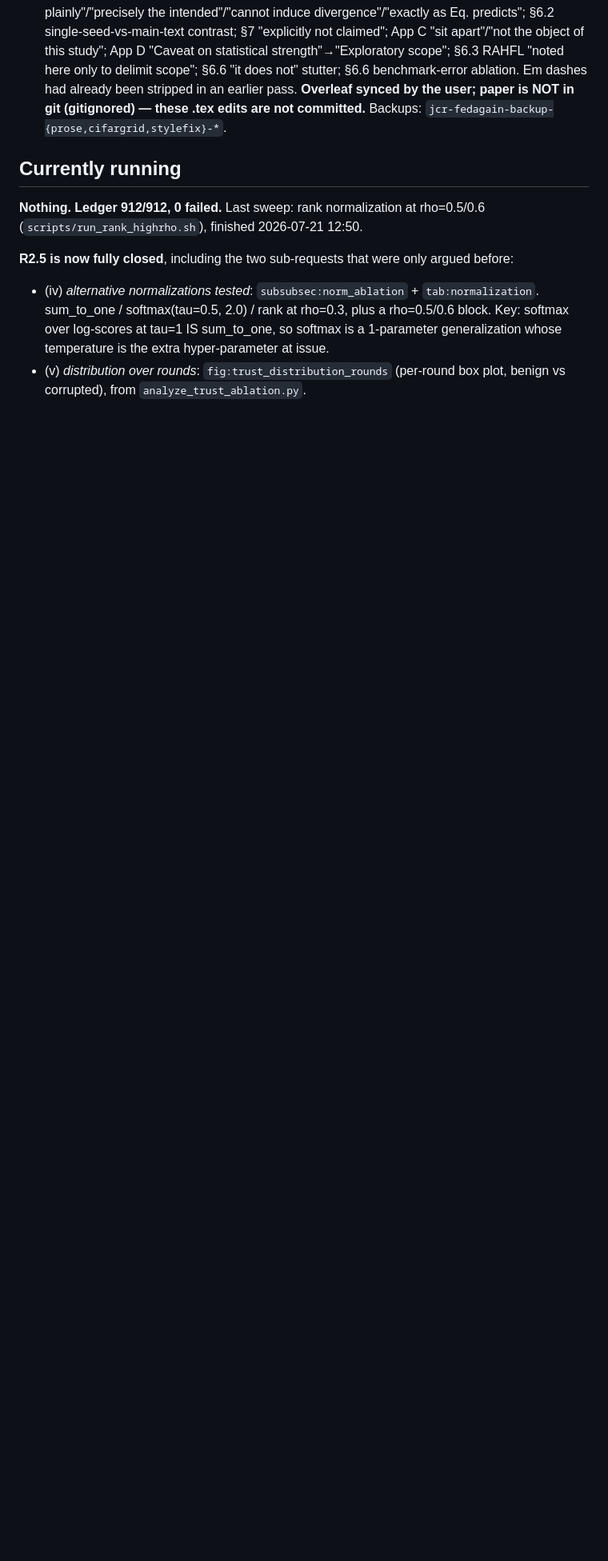
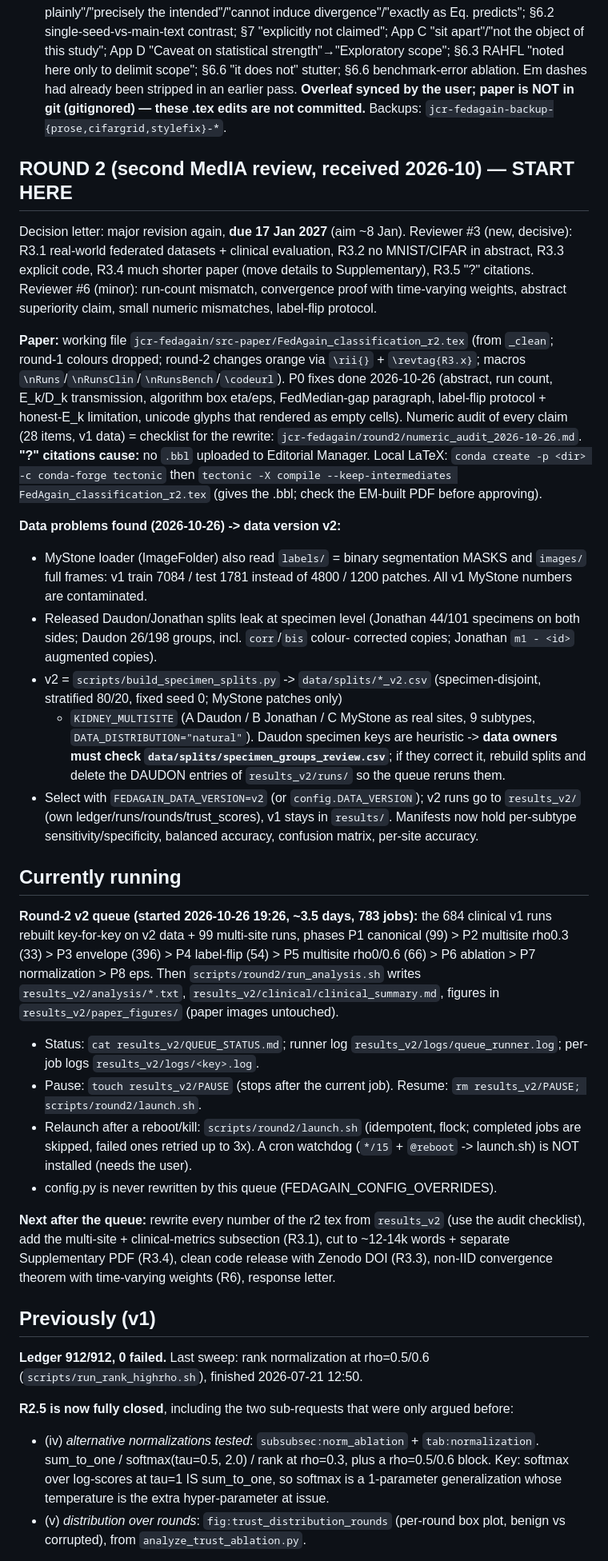
Before and after one commit to Ivanrs297/FedAgain, a Markdown page: CLAUDE.md, the part around the change. Shown at 80% size. GitHub-like rendering; blank space fills up the shorter version.

Commit message:
Docs: round-2 status, data v2 findings and queue runbook
Co-Authored-By: Claude Opus 5.5 <noreply@anthropic.com>

```diff
--- a/CLAUDE.md
+++ b/CLAUDE.md
@@ -259,9 +259,74 @@ and (B) the **PyTorch experiment codebase**. This file is the resume point.
   synced by the user; paper is NOT in git (gitignored) — these .tex edits are not
   committed.** Backups: `jcr-fedagain-backup-{prose,cifargrid,stylefix}-*`.
 
+## ROUND 2 (second MedIA review, received 2026-10) — START HERE
+
+Decision letter: major revision again, **due 17 Jan 2027** (aim ~8 Jan).
+Reviewer #3 (new, decisive): R3.1 real-world federated datasets + clinical
+evaluation, R3.2 no MNIST/CIFAR in abstract, R3.3 explicit code, R3.4 much
+shorter paper (move details to Supplementary), R3.5 "?" citations. Reviewer #6
+(minor): run-count mismatch, convergence proof with time-varying weights,
+abstract superiority claim, small numeric mismatches, label-flip protocol.
+
+**Paper:** working file `jcr-fedagain/src-paper/FedAgain_classification_r2.tex`
+(from `_clean`; round-1 colours dropped; round-2 changes orange via `\rii{}` +
+`\revtag{R3.x}`; macros `\nRuns`/`\nRunsClin`/`\nRunsBench`/`\codeurl`).
+P0 fixes done 2026-10-26 (abstract, run count, E_k/D_k transmission, algorithm
+box eta/eps, FedMedian-gap paragraph, label-flip protocol + honest-E_k
+limitation, unicode glyphs that rendered as empty cells). Numeric audit of
+every claim (28 items, v1 data) = checklist for the rewrite:
+`jcr-fedagain/round2/numeric_audit_2026-10-26.md`.
+**"?" citations cause:** no `.bbl` uploaded to Editorial Manager. Local LaTeX:
+`conda create -p <dir> -c conda-forge tectonic` then
+`tectonic -X compile --keep-intermediates FedAgain_classification_r2.tex`
+(gives the .bbl; check the EM-built PDF before approving).
+
+**Data problems found (2026-10-26) -> data version v2:**
+- MyStone loader (ImageFolder) also read `labels/` = binary segmentation
+  MASKS and `images/` full frames: v1 train 7084 / test 1781 instead of
+  4800 / 1200 patches. All v1 MyStone numbers are contaminated.
+- Released Daudon/Jonathan splits leak at specimen level (Jonathan 44/101
+  specimens on both sides; Daudon 26/198 groups, incl. `corr`/`bis` colour-
+  corrected copies; Jonathan `m1 - <id>` augmented copies).
+- v2 = `scripts/build_specimen_splits.py` -> `data/splits/*_v2.csv`
+  (specimen-disjoint, stratified 80/20, fixed seed 0; MyStone patches only)
+  + `KIDNEY_MULTISITE` (A Daudon / B Jonathan / C MyStone as real sites, 9
+  subtypes, `DATA_DISTRIBUTION="natural"`). Daudon specimen keys are
+  heuristic -> **data owners must check `data/splits/specimen_groups_review.csv`**;
+  if they correct it, rebuild splits and delete the DAUDON entries of
+  `results_v2/runs/` so the queue reruns them.
+- Select with `FEDAGAIN_DATA_VERSION=v2` (or `config.DATA_VERSION`); v2 runs go
+  to `results_v2/` (own ledger/runs/rounds/trust_scores), v1 stays in `results/`.
+  Manifests now hold per-subtype sensitivity/specificity, balanced accuracy,
+  confusion matrix, per-site accuracy.
+
 ## Currently running
 
-**Nothing. Ledger 912/912, 0 failed.** Last sweep: rank normalization at
+**Round-2 v2 queue (started 2026-10-26 19:26, ~3.5 days, 783 jobs):** the 684
+clinical v1 runs rebuilt key-for-key on v2 data + 99 multi-site runs, phases
+P1 canonical (99) > P2 multisite rho0.3 (33) > P3 envelope (396) > P4 label-flip
+(54) > P5 multisite rho0/0.6 (66) > P6 ablation > P7 normalization > P8 eps.
+Then `scripts/round2/run_analysis.sh` writes `results_v2/analysis/*.txt`,
+`results_v2/clinical/clinical_summary.md`, figures in
+`results_v2/paper_figures/` (paper images untouched).
+- Status: `cat results_v2/QUEUE_STATUS.md`; runner log
+  `results_v2/logs/queue_runner.log`; per-job logs `results_v2/logs/<key>.log`.
+- Pause: `touch results_v2/PAUSE` (stops after the current job). Resume:
+  `rm results_v2/PAUSE; scripts/round2/launch.sh`.
+- Relaunch after a reboot/kill: `scripts/round2/launch.sh` (idempotent, flock;
+  completed jobs are skipped, failed ones retried up to 3x). A cron watchdog
+  (`*/15` + `@reboot` -> launch.sh) is NOT installed (needs the user).
+- config.py is never rewritten by this queue (FEDAGAIN_CONFIG_OVERRIDES).
+
+**Next after the queue:** rewrite every number of the r2 tex from
+`results_v2` (use the audit checklist), add the multi-site + clinical-metrics
+subsection (R3.1), cut to ~12-14k words + separate Supplementary PDF (R3.4),
+clean code release with Zenodo DOI (R3.3), non-IID convergence theorem with
+time-varying weights (R6), response letter.
+
+## Previously (v1)
+
+**Ledger 912/912, 0 failed.** Last sweep: rank normalization at
 rho=0.5/0.6 (`scripts/run_rank_highrho.sh`), finished 2026-07-21 12:50.
 
 **R2.5 is now fully closed**, including the two sub-requests that were only
```
